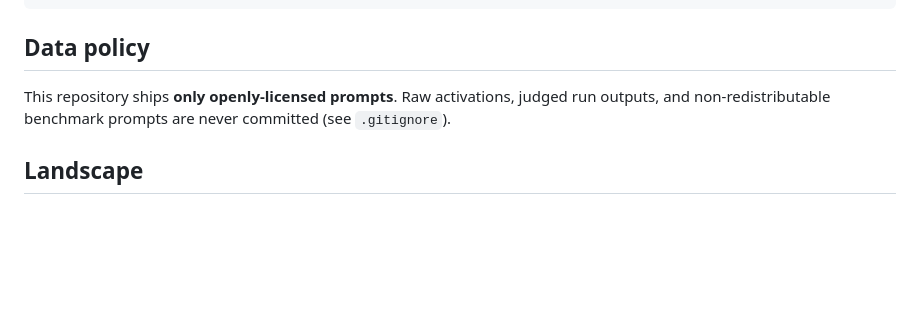
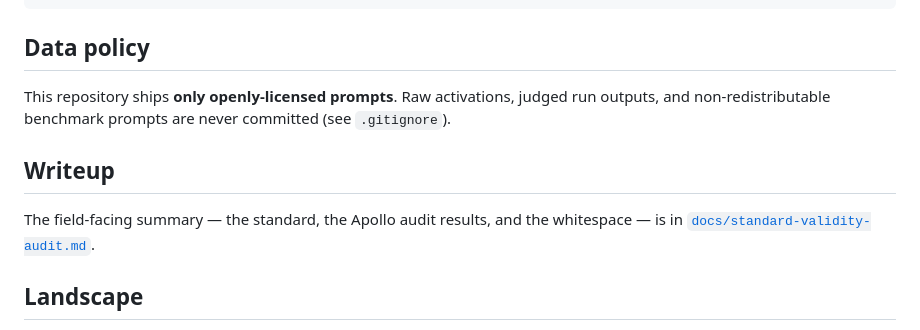
Before and after one commit to Ratnaditya-J/sieve-audit, a Markdown page: README.md, the part around the change. GitHub-like rendering; blank space fills up the shorter version.

```diff
--- a/README.md
+++ b/README.md
@@ -59,6 +59,12 @@ This repository ships **only openly-licensed prompts**. Raw activations, judged
 run outputs, and non-redistributable benchmark prompts are never committed
 (see `.gitignore`).
 
+## Writeup
+
+The field-facing summary — the standard, the Apollo audit results, and the
+whitespace — is in
+[`docs/standard-validity-audit.md`](docs/standard-validity-audit.md).
+
 ## Landscape
 
 Where SIEVE sits relative to interpretability platforms, evals/red-teaming
```
Also changed, not shown: docs/standard-validity-audit.md (added, +152 -0 lines).
